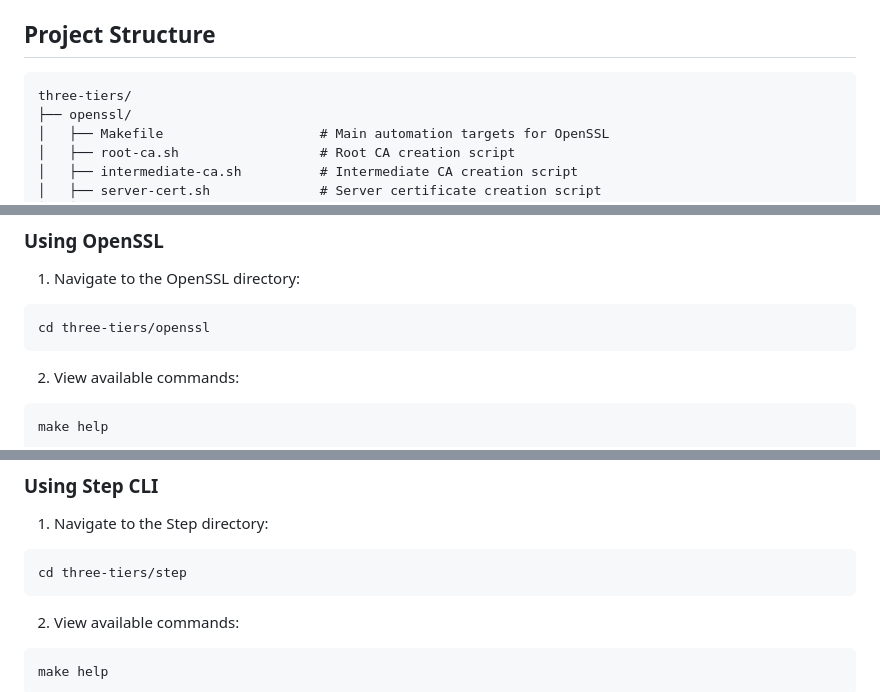
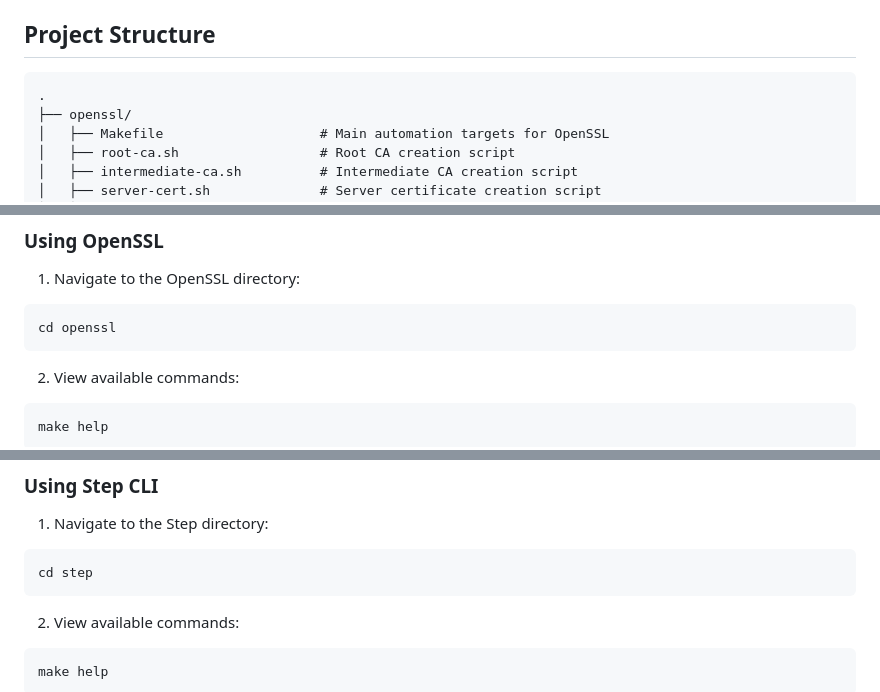
Before and after one commit to bcollard/homepki, a Markdown page: README.md, 3 parts joined by grey strips. GitHub-like rendering.

````diff
--- a/README.md
+++ b/README.md
@@ -14,7 +14,7 @@ It provides two implementations: one using `openssl` and another using `step`.
 ## Project Structure
 
 ```
-three-tiers/
+.
 ├── openssl/
 │   ├── Makefile                    # Main automation targets for OpenSSL
 │   ├── root-ca.sh                  # Root CA creation script
@@ -48,7 +48,7 @@ three-tiers/
 
 1. Navigate to the OpenSSL directory:
 ```bash
-cd three-tiers/openssl
+cd openssl
 ```
 
 2. View available commands:
@@ -75,7 +75,7 @@ make client-cert
 
 1. Navigate to the Step directory:
 ```bash
-cd three-tiers/step
+cd step
 ```
 
 2. View available commands:
````
